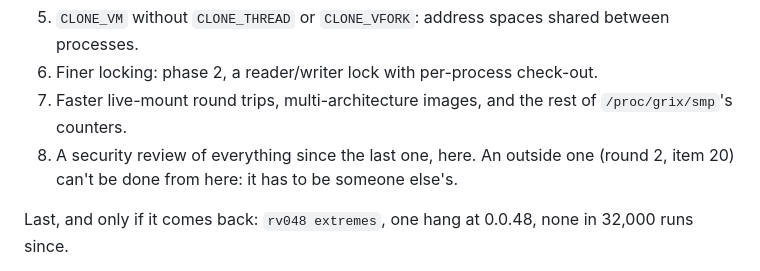
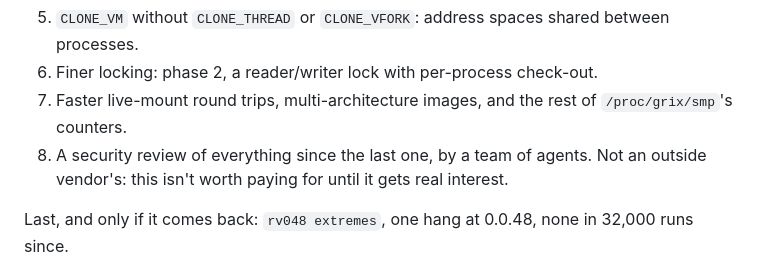
Before and after one commit to gmmeyer/grix, a Markdown page: TODO.md, the part around the change. Rendered like a GitHub page.

Commit message:
TODO.md: the security review is agents'
Run-on: Niteshift
Co-Authored-By: Claude Opus 5.5 <noreply@anthropic.com>

```diff
--- a/TODO.md
+++ b/TODO.md
@@ -36,9 +36,9 @@ Bigger:
    check-out.
 7. Faster live-mount round trips, multi-architecture images, and the
    rest of `/proc/grix/smp`'s counters.
-8. A security review of everything since the last one, here. An outside
-   one (round 2, item 20) can't be done from here: it has to be someone
-   else's.
+8. A security review of everything since the last one, by a team of agents.
+   Not an outside vendor's: this isn't worth paying for until it gets real
+   interest.
 
 Last, and only if it comes back: `rv048 extremes`, one hang at 0.0.48, none
 in 32,000 runs since.
```
